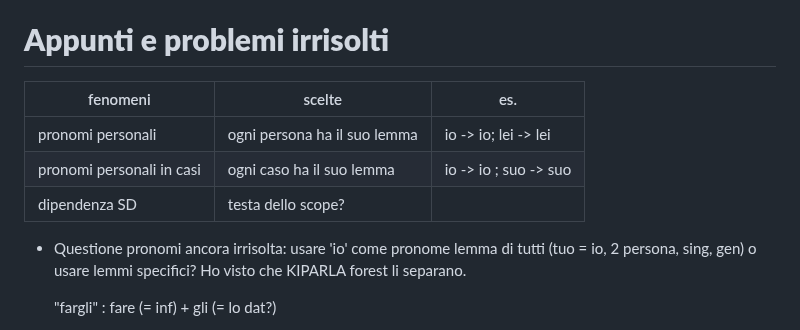
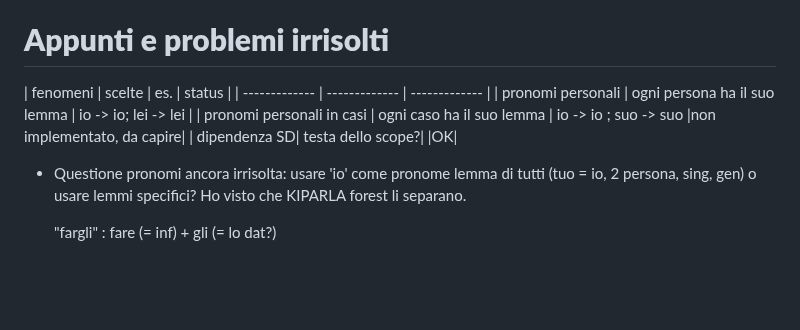
Before and after one commit to cabinsix/It-Tok, a Markdown page: README.md, the part around the change. GitHub-like rendering; blank space fills up the shorter version.

```diff
--- a/README.md
+++ b/README.md
@@ -61,11 +61,11 @@ It-Tok project on Arborator: '(https://arborator.grew.fr/?#/projects/It-tok)'
 # **Appunti e problemi irrisolti** #
 
 
-| fenomeni    |    scelte     | es.     |
+| fenomeni    |    scelte     | es.     | status |
 | ------------- | ------------- | ------------- |
 | pronomi personali    |    ogni persona ha il suo lemma     | io -> io; lei -> lei |
-| pronomi personali in casi   |    ogni caso ha il suo lemma     | io -> io ; suo -> suo  |
-| dipendenza SD|    testa dello scope?| |
+| pronomi personali in casi   |    ogni caso ha il suo lemma     | io -> io ; suo -> suo  |non implementato, da capire|
+| dipendenza SD|    testa dello scope?| |OK|
 
 * Questione pronomi ancora irrisolta: usare 'io' come pronome lemma di tutti (tuo = io, 2 persona, sing, gen) o usare lemmi specifici? Ho visto che KIPARLA forest li separano.
 
```
